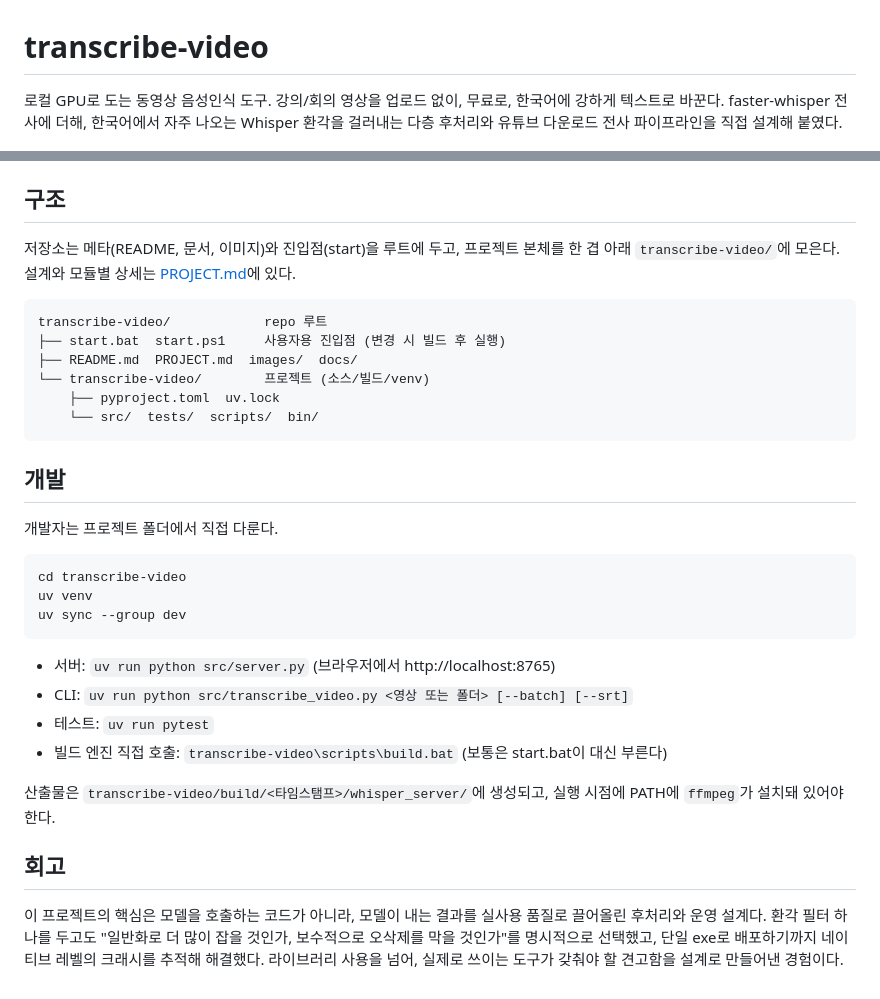
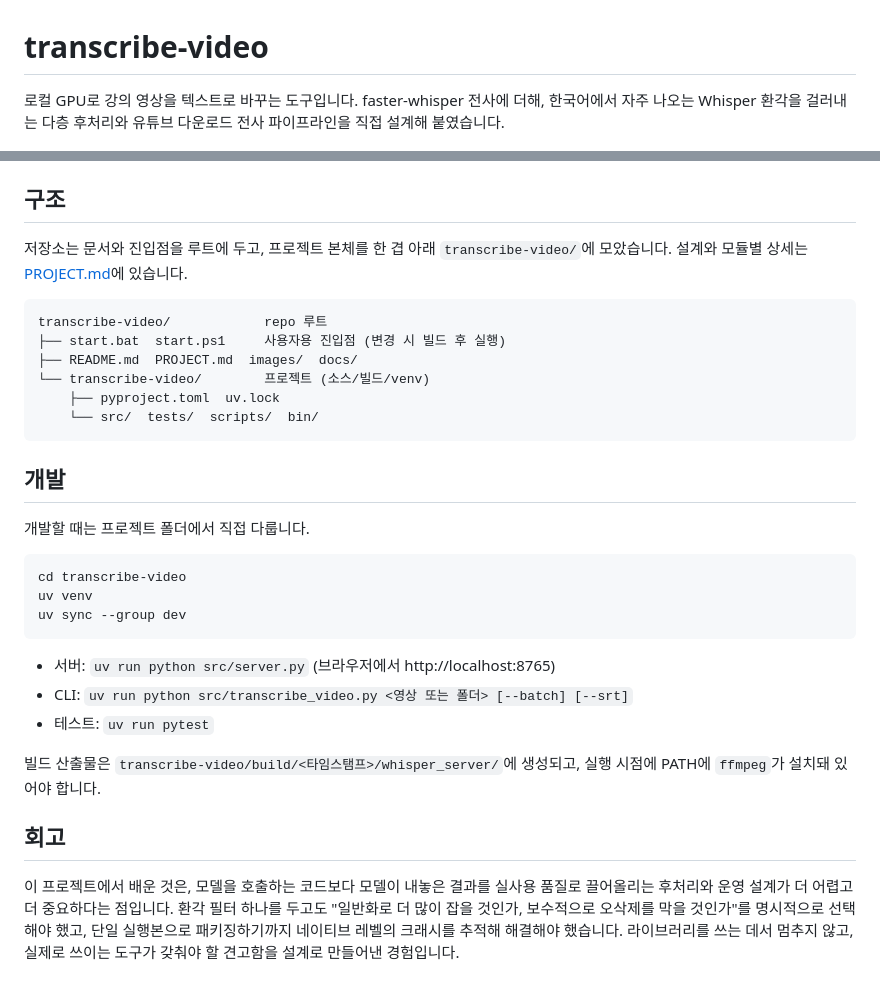
Before and after one commit to siakun/transcribe-video, a Markdown page: README.md, 2 parts joined by grey strips. Drawn GitHub-style.

````diff
--- a/README.md
+++ b/README.md
@@ -1,9 +1,8 @@
 # transcribe-video
 
-로컬 GPU로 도는 동영상 음성인식 도구. 강의/회의 영상을 업로드 없이, 무료로,
-한국어에 강하게 텍스트로 바꾼다. faster-whisper 전사에 더해, 한국어에서 자주
-나오는 Whisper 환각을 걸러내는 다층 후처리와 유튜브 다운로드 전사 파이프라인을
-직접 설계해 붙였다.
+로컬 GPU로 강의 영상을 텍스트로 바꾸는 도구입니다. faster-whisper 전사에 더해,
+한국어에서 자주 나오는 Whisper 환각을 걸러내는 다층 후처리와 유튜브 다운로드 전사
+파이프라인을 직접 설계해 붙였습니다.
 
 ![transcribe-video 실행 화면](images/demo.png)
 
@@ -121,8 +121,8 @@ ffmpeg, yt-dlp, PyInstaller.
 
 ## 구조
 
-저장소는 메타(README, 문서, 이미지)와 진입점(start)을 루트에 두고, 프로젝트 본체를
-한 겹 아래 `transcribe-video/`에 모은다. 설계와 모듈별 상세는 [PROJECT.md](PROJECT.md)에 있다.
+저장소는 문서와 진입점을 루트에 두고, 프로젝트 본체를 한 겹 아래 `transcribe-video/`에
+모았습니다. 설계와 모듈별 상세는 [PROJECT.md](PROJECT.md)에 있습니다.
 
 ```
 transcribe-video/            repo 루트
@@ -135,7 +135,7 @@ transcribe-video/            repo 루트
 
 ## 개발
 
-개발자는 프로젝트 폴더에서 직접 다룬다.
+개발할 때는 프로젝트 폴더에서 직접 다룹니다.
 
 ```
 cd transcribe-video
@@ -146,15 +146,15 @@ uv sync --group dev
 - 서버: `uv run python src/server.py` (브라우저에서 http://localhost:8765)
 - CLI: `uv run python src/transcribe_video.py <영상 또는 폴더> [--batch] [--srt]`
 - 테스트: `uv run pytest`
-- 빌드 엔진 직접 호출: `transcribe-video\scripts\build.bat` (보통은 start.bat이 대신 부른다)
 
-산출물은 `transcribe-video/build/<타임스탬프>/whisper_server/`에 생성되고, 실행
-시점에 PATH에 `ffmpeg`가 설치돼 있어야 한다.
+빌드 산출물은 `transcribe-video/build/<타임스탬프>/whisper_server/`에 생성되고, 실행
+시점에 PATH에 `ffmpeg`가 설치돼 있어야 합니다.
 
 ## 회고
 
-이 프로젝트의 핵심은 모델을 호출하는 코드가 아니라, 모델이 내는 결과를 실사용
-품질로 끌어올린 후처리와 운영 설계다. 환각 필터 하나를 두고도 "일반화로 더 많이
-잡을 것인가, 보수적으로 오삭제를 막을 것인가"를 명시적으로 선택했고, 단일 exe로
-배포하기까지 네이티브 레벨의 크래시를 추적해 해결했다. 라이브러리 사용을 넘어,
-실제로 쓰이는 도구가 갖춰야 할 견고함을 설계로 만들어낸 경험이다.
+이 프로젝트에서 배운 것은, 모델을 호출하는 코드보다 모델이 내놓은 결과를 실사용
+품질로 끌어올리는 후처리와 운영 설계가 더 어렵고 더 중요하다는 점입니다. 환각 필터
+하나를 두고도 "일반화로 더 많이 잡을 것인가, 보수적으로 오삭제를 막을 것인가"를
+명시적으로 선택해야 했고, 단일 실행본으로 패키징하기까지 네이티브 레벨의 크래시를
+추적해 해결해야 했습니다. 라이브러리를 쓰는 데서 멈추지 않고, 실제로 쓰이는 도구가 갖춰야
+할 견고함을 설계로 만들어낸 경험입니다.
````
Also changed, not shown: other parts of README.md (+100 -99 lines).
